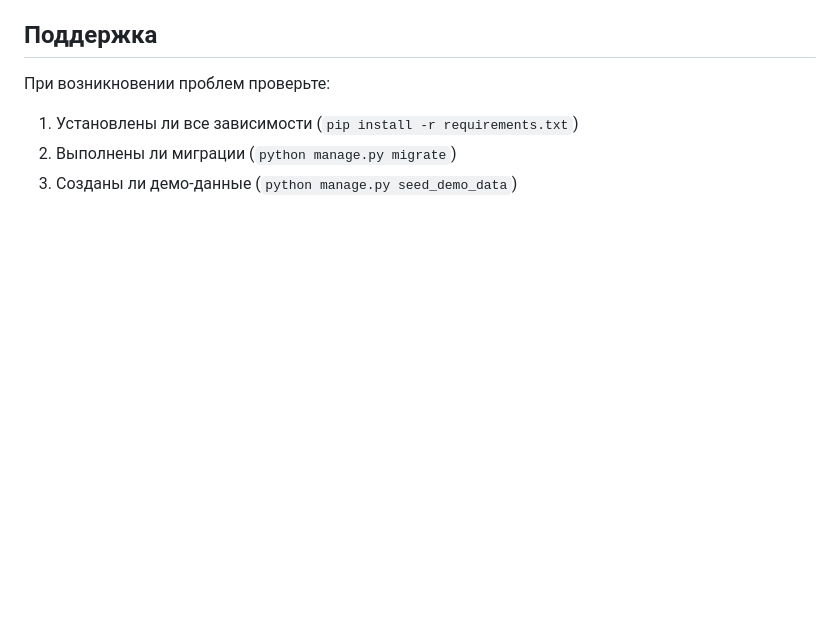
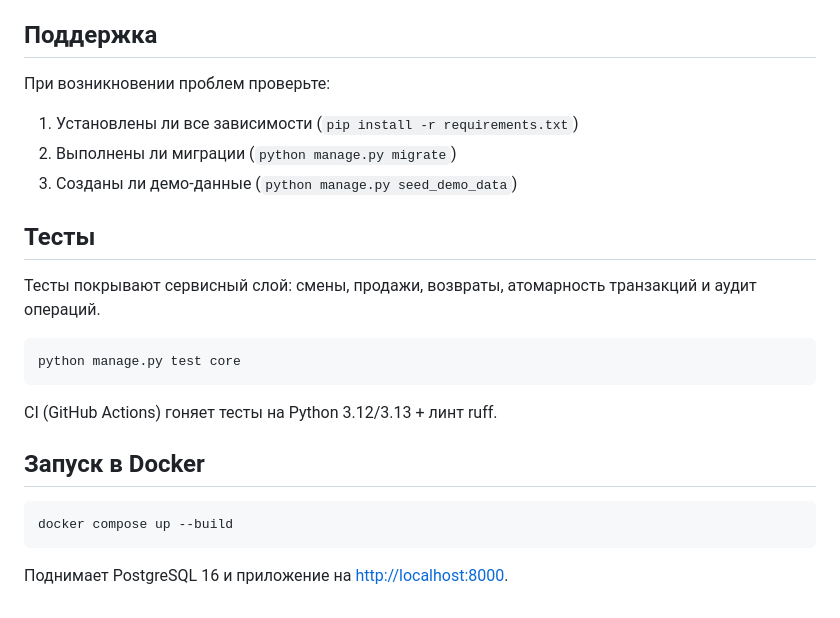
Before and after one commit to Someone1print/KassaForShop, a Markdown page: README.md, the part around one of its changes. Rendered like a GitHub page; blank space fills up the shorter version.

Commit message:
docs: add CI badge, tests and Docker sections to README
Co-Authored-By: Claude Fable 5 <noreply@anthropic.com>

````diff
--- a/README.md
+++ b/README.md
@@ -216,3 +218,24 @@ python manage.py migrate
 1. Установлены ли все зависимости (`pip install -r requirements.txt`)
 2. Выполнены ли миграции (`python manage.py migrate`)
 3. Созданы ли демо-данные (`python manage.py seed_demo_data`)
+
+
+
+## Тесты
+
+Тесты покрывают сервисный слой: смены, продажи, возвраты, атомарность
+транзакций и аудит операций.
+
+```bash
+python manage.py test core
+```
+
+CI (GitHub Actions) гоняет тесты на Python 3.12/3.13 + линт ruff.
+
+## Запуск в Docker
+
+```bash
+docker compose up --build
+```
+
+Поднимает PostgreSQL 16 и приложение на [http://localhost:8000](http://localhost:8000).
````
Also changed, not shown: other parts of README.md (+2 -0 lines).
